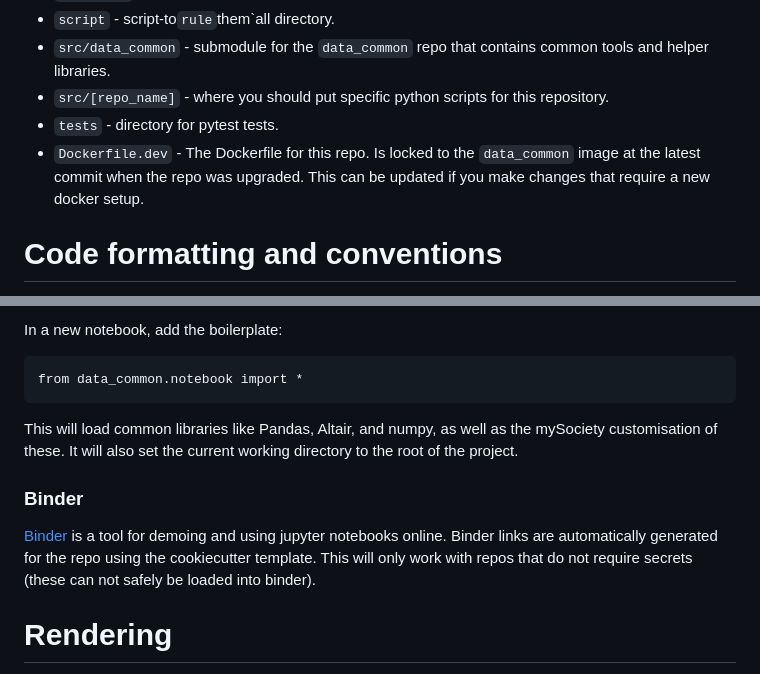
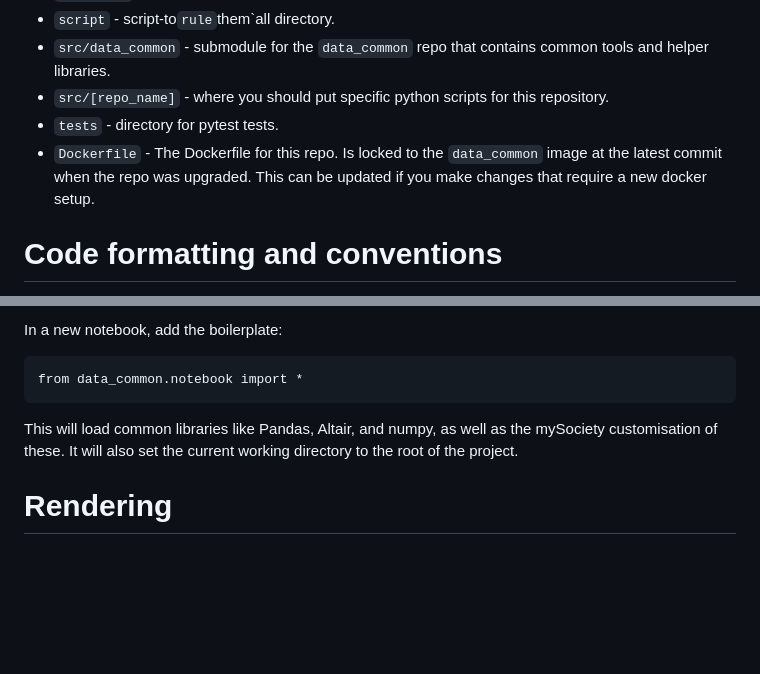
Before and after one commit to mysociety/data_common, a Markdown page: data-repo-readme.md, 2 parts joined by grey strips. GitHub-like rendering; blank space fills up the shorter version.

```diff
--- a/data-repo-readme.md
+++ b/data-repo-readme.md
@@ -46,7 +46,7 @@ This currently contains two templates.
 - `src/data_common` - submodule for the `data_common` repo that contains common tools and helper libraries.
 - `src/[repo_name]` - where you should put specific python scripts for this repository.
 - `tests` - directory for pytest tests.
-- `Dockerfile.dev` - The Dockerfile for this repo. Is locked to the `data_common` image at the latest commit when the repo was upgraded. This can be updated if you make changes that require a new docker setup.
+- `Dockerfile` - The Dockerfile for this repo. Is locked to the `data_common` image at the latest commit when the repo was upgraded. This can be updated if you make changes that require a new docker setup.
 
 # Code formatting and conventions
 
@@ -200,10 +200,6 @@ from data_common.notebook import *
 
 This will load common libraries like Pandas, Altair, and numpy, as well as the mySociety customisation of these. It will also set the current working directory to the root of the project.
 
-### Binder
-
-[Binder](https://mybinder.org/) is a tool for demoing and using jupyter notebooks online. Binder links are automatically generated for the repo using the cookiecutter template. This will only work with repos that do not require secrets (these can not safely be loaded into binder).
-
 # Rendering
 
 Render setings are defined in a top-level `render.yaml`. This indicates how notebooks should be grouped into a single `document`. Parameters, the title and the slug (used to define folder structure) can use jinja templating to define their values dynamically.
```
